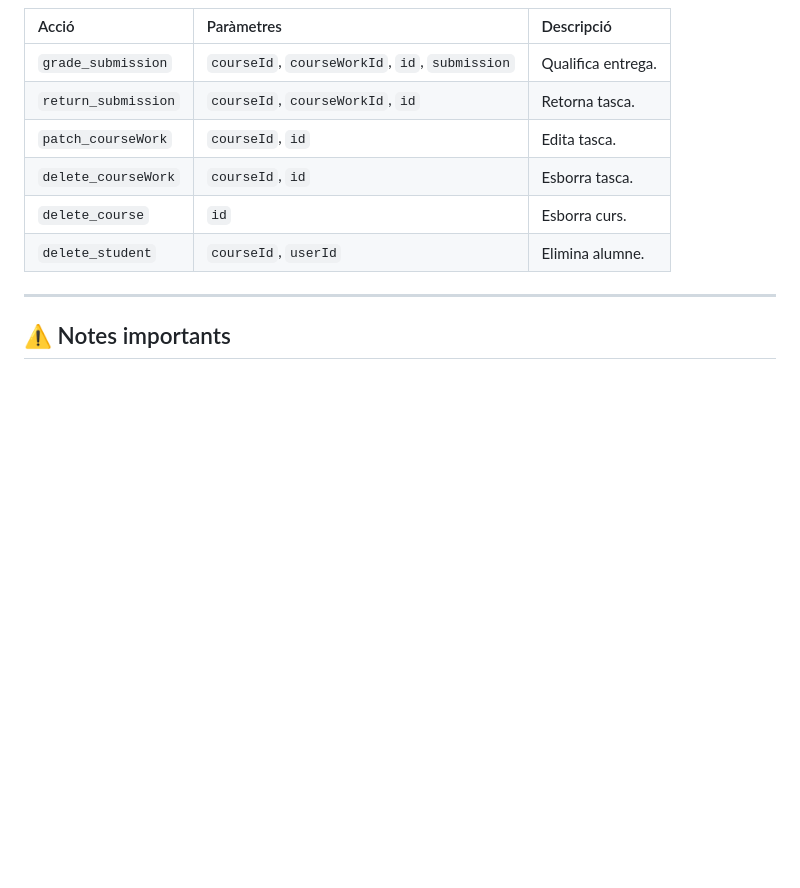
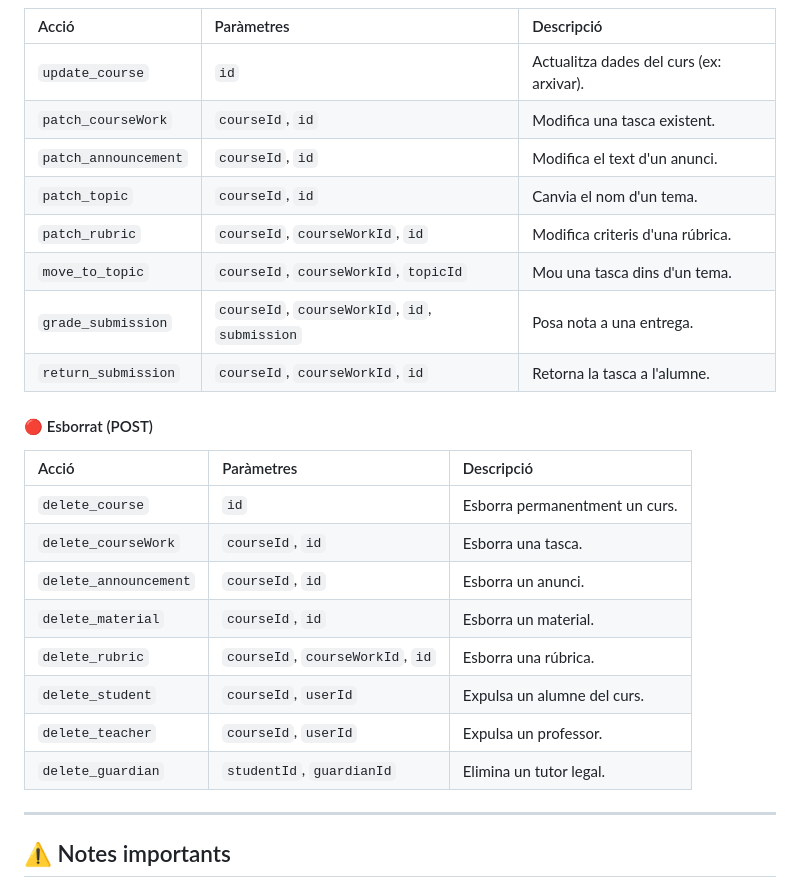
Before and after one commit to adriasantacreu/proxy-bot-classroom, a Markdown page: README.md, the part around one of its changes. Drawn GitHub-style; blank space fills up the shorter version.

```diff
--- a/README.md
+++ b/README.md
@@ -104,11 +105,25 @@ Totes les peticions s'han de fer a la URL de l'Aplicació Web desplegada (`https
 | Acció | Paràmetres | Descripció |
 | :--- | :--- | :--- |
-| `grade_submission` | `courseId`, `courseWorkId`, `id`, `submission` | Qualifica entrega. |
-| `return_submission`| `courseId`, `courseWorkId`, `id` | Retorna tasca. |
-| `patch_courseWork` | `courseId`, `id` | Edita tasca. |
-| `delete_courseWork`| `courseId`, `id` | Esborra tasca. |
-| `delete_course` | `id` | Esborra curs. |
-| `delete_student` | `courseId`, `userId` | Elimina alumne. |
+| `update_course` | `id` | Actualitza dades del curs (ex: arxivar). |
+| `patch_courseWork` | `courseId`, `id` | Modifica una tasca existent. |
+| `patch_announcement` | `courseId`, `id` | Modifica el text d'un anunci. |
+| `patch_topic` | `courseId`, `id` | Canvia el nom d'un tema. |
+| `patch_rubric` | `courseId`, `courseWorkId`, `id` | Modifica criteris d'una rúbrica. |
+| `move_to_topic` | `courseId`, `courseWorkId`, `topicId` | Mou una tasca dins d'un tema. |
+| `grade_submission` | `courseId`, `courseWorkId`, `id`, `submission` | Posa nota a una entrega. |
+| `return_submission`| `courseId`, `courseWorkId`, `id` | Retorna la tasca a l'alumne. |
+
+#### 🔴 Esborrat (POST)
+| Acció | Paràmetres | Descripció |
+| :--- | :--- | :--- |
+| `delete_course` | `id` | Esborra permanentment un curs. |
+| `delete_courseWork`| `courseId`, `id` | Esborra una tasca. |
+| `delete_announcement`| `courseId`, `id` | Esborra un anunci. |
+| `delete_material` | `courseId`, `id` | Esborra un material. |
+| `delete_rubric` | `courseId`, `courseWorkId`, `id` | Esborra una rúbrica. |
+| `delete_student` | `courseId`, `userId` | Expulsa un alumne del curs. |
+| `delete_teacher` | `courseId`, `userId` | Expulsa un professor. |
+| `delete_guardian` | `studentId`, `guardianId` | Elimina un tutor legal. |
 
 ---
 
```
Also changed, not shown: other parts of README.md (+23 -22 lines).
